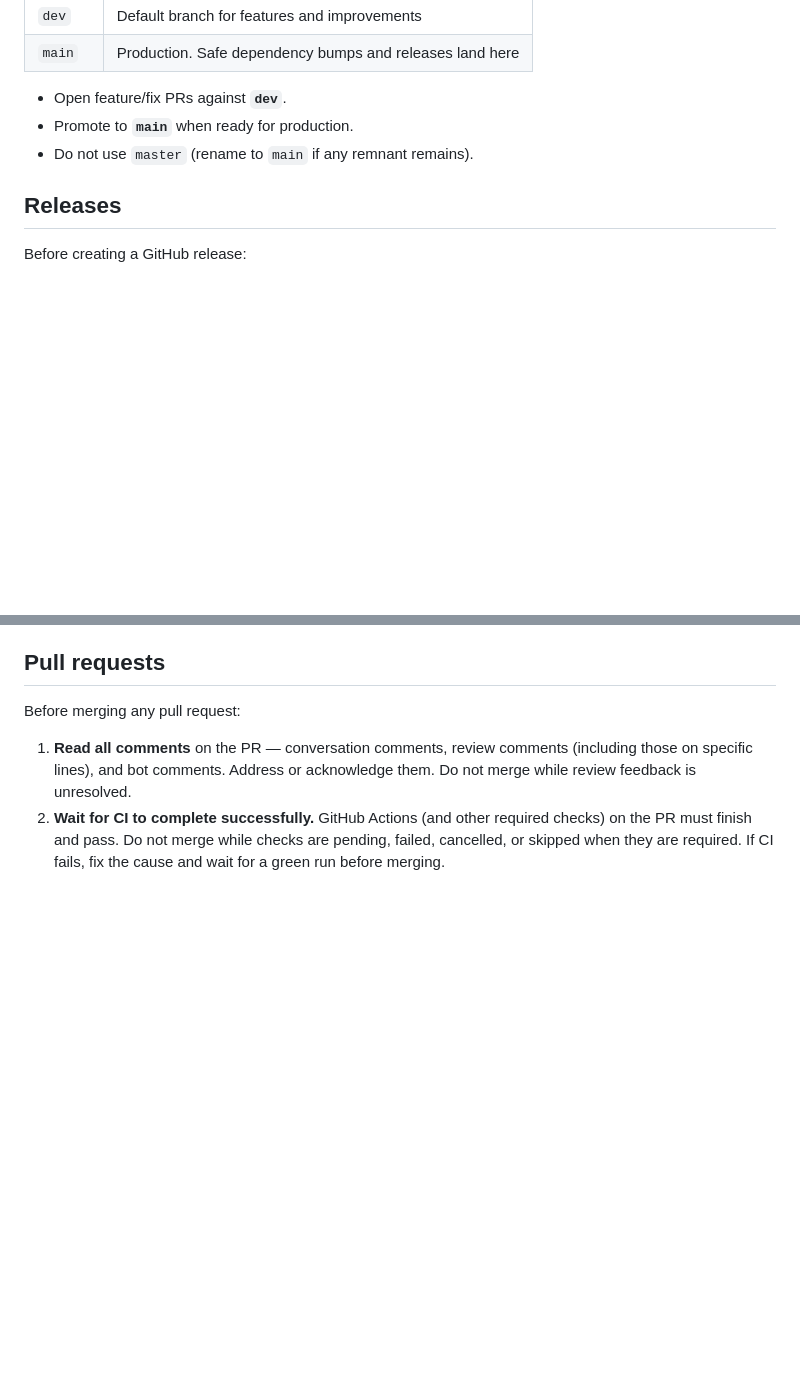
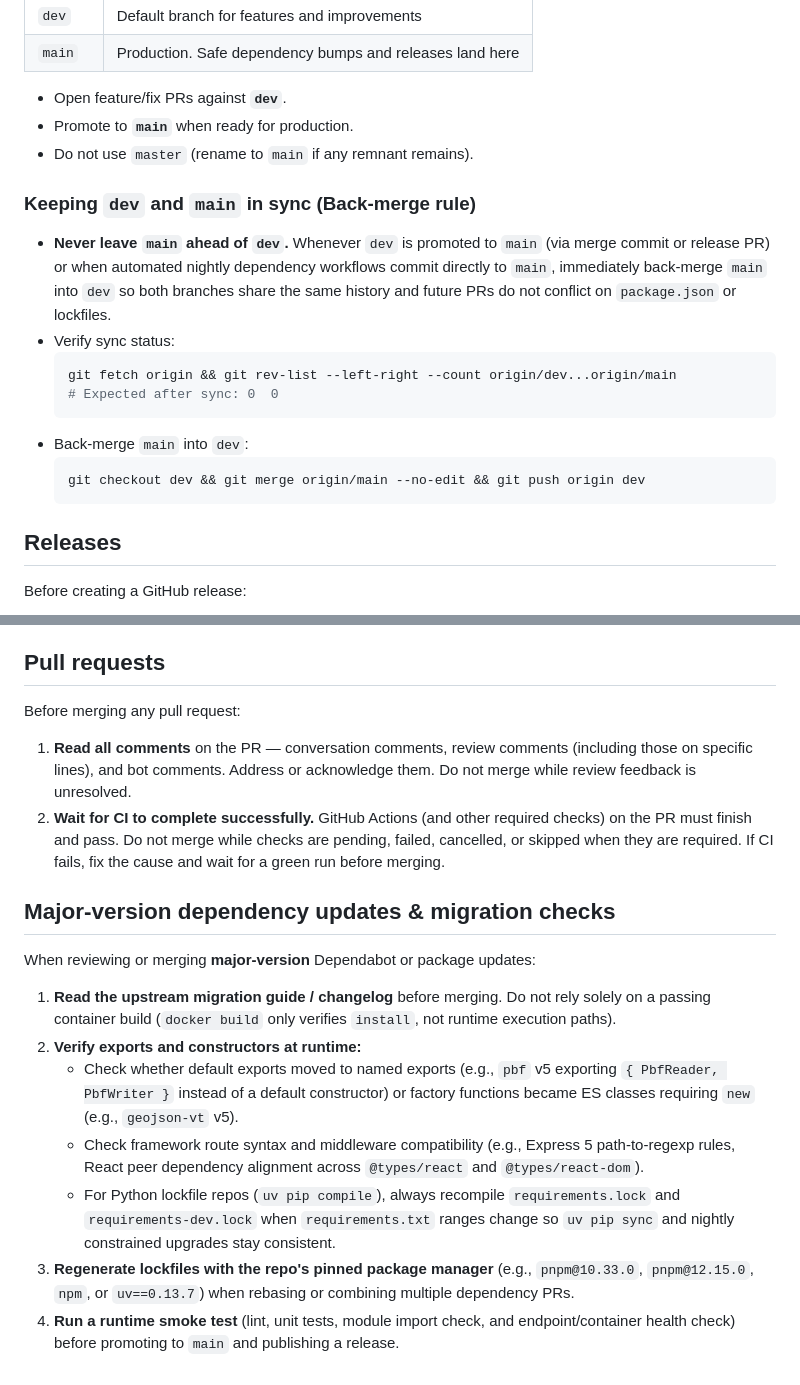
Before and after one commit to Luen/dreeve-heatmap-plugin, a Markdown page: AGENTS.md, 2 parts joined by grey strips. Rendered like a GitHub page; blank space fills up the shorter version.

Commit message:
docs(agents): add branch back-merge rules and major-version migration guidance

````diff
--- a/AGENTS.md
+++ b/AGENTS.md
@@ -16,6 +16,19 @@ Treat this file as **living documentation**. Update it in the same PR when the s
 - Open feature/fix PRs against **`dev`**.
 - Promote to **`main`** when ready for production.
 - Do not use `master` (rename to `main` if any remnant remains).
+
+### Keeping `dev` and `main` in sync (Back-merge rule)
+
+- **Never leave `main` ahead of `dev`.** Whenever `dev` is promoted to `main` (via merge commit or release PR) or when automated nightly dependency workflows commit directly to `main`, immediately back-merge `main` into `dev` so both branches share the same history and future PRs do not conflict on `package.json` or lockfiles.
+- Verify sync status:
+  ```bash
+  git fetch origin && git rev-list --left-right --count origin/dev...origin/main
+  # Expected after sync: 0	0
+  ```
+- Back-merge `main` into `dev`:
+  ```bash
+  git checkout dev && git merge origin/main --no-edit && git push origin dev
+  ```
 
 ## Releases
 
@@ -77,3 +90,15 @@ Before merging any pull request:
 
 1. **Read all comments** on the PR — conversation comments, review comments (including those on specific lines), and bot comments. Address or acknowledge them. Do not merge while review feedback is unresolved.
 2. **Wait for CI to complete successfully.** GitHub Actions (and other required checks) on the PR must finish and pass. Do not merge while checks are pending, failed, cancelled, or skipped when they are required. If CI fails, fix the cause and wait for a green run before merging.
+
+## Major-version dependency updates & migration checks
+
+When reviewing or merging **major-version** Dependabot or package updates:
+
+1. **Read the upstream migration guide / changelog** before merging. Do not rely solely on a passing container build (`docker build` only verifies `install`, not runtime execution paths).
+2. **Verify exports and constructors at runtime:**
+   - Check whether default exports moved to named exports (e.g., `pbf` v5 exporting `{ PbfReader, PbfWriter }` instead of a default constructor) or factory functions became ES classes requiring `new` (e.g., `geojson-vt` v5).
+   - Check framework route syntax and middleware compatibility (e.g., Express 5 path-to-regexp rules, React peer dependency alignment across `@types/react` and `@types/react-dom`).
+   - For Python lockfile repos (`uv pip compile`), always recompile `requirements.lock` and `requirements-dev.lock` when `requirements.txt` ranges change so `uv pip sync` and nightly constrained upgrades stay consistent.
+3. **Regenerate lockfiles with the repo's pinned package manager** (e.g., `pnpm@10.33.0`, `pnpm@12.15.0`, `npm`, or `uv==0.13.7`) when rebasing or combining multiple dependency PRs.
+4. **Run a runtime smoke test** (lint, unit tests, module import check, and endpoint/container health check) before promoting to `main` and publishing a release.
````
